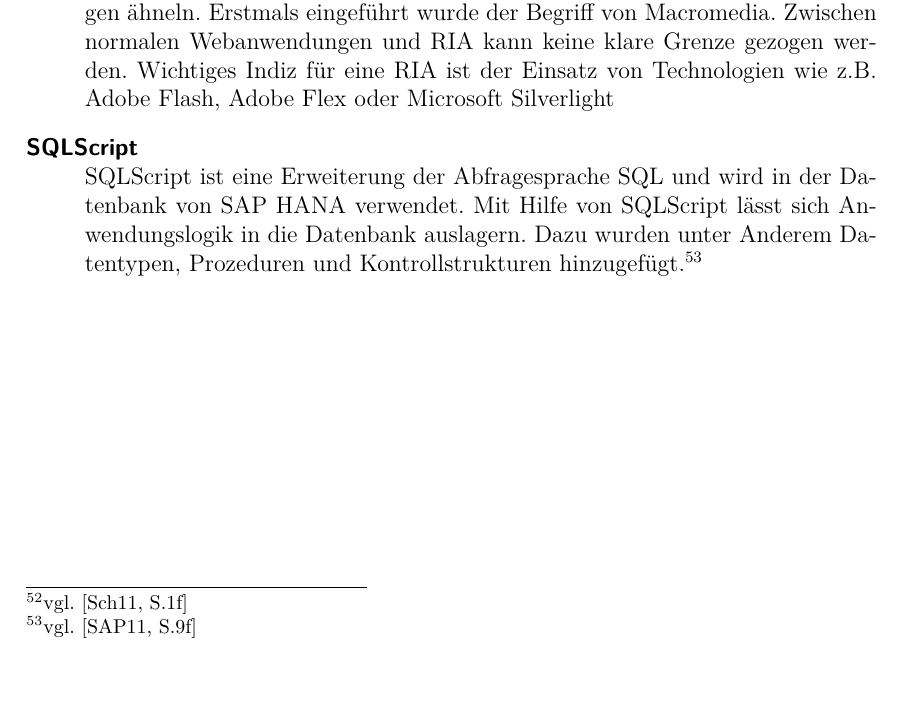
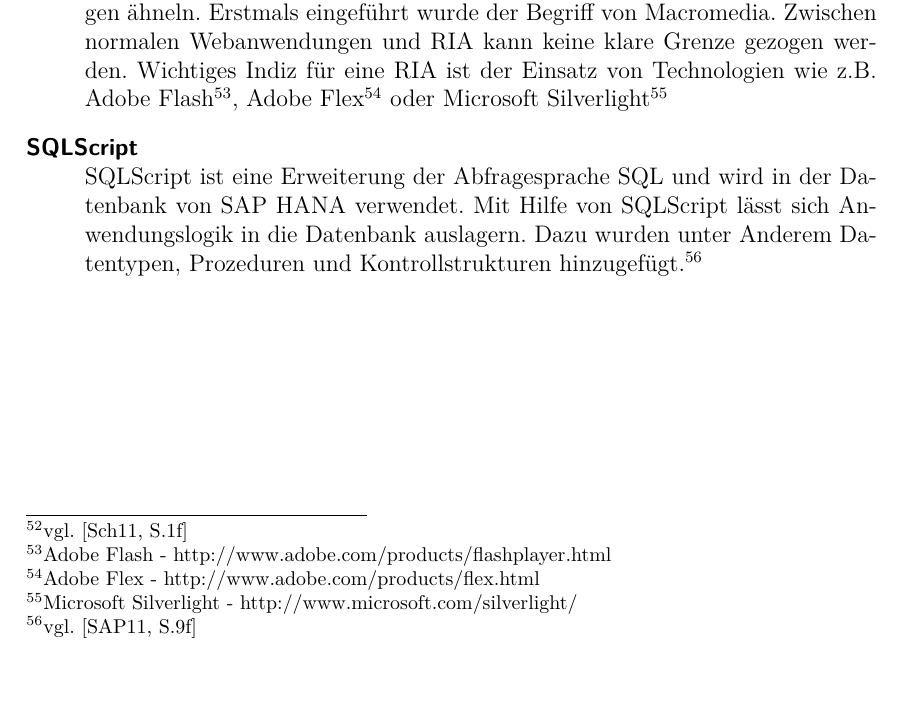
Before and after one commit to Fabian-K/Bachelorarbeit, a LaTeX document (bachelorarbeit.tex, which reads wa-abkuerzungen.tex): part of page 27 of 32, cut so that both start at the same text. The pictures show the PDF file bachelorarbeit.pdf that the author committed with the source.

Commit message:
autocommit

```diff
--- a/wa-abkuerzungen.tex
+++ b/wa-abkuerzungen.tex
@@ -36,7 +36,7 @@ description={SQLScript ist eine Erweiterung der Abfragesprache SQL und wird in d
 \newglossaryentry{glos:ria}{
 first=Rich Internet Application (RIA)\textsuperscript{GL},
 name=Rich Internet Application,
-description={Unter dem Begriff Rich Internet Application werden Webanwendungen bezeichnet, die in ihrer Funktionalität und ihrem Aussehen Desktopanwendungen ähneln. Erstmals eingeführt wurde der Begriff von Macromedia. Zwischen normalen Webanwendungen und RIA kann keine klare Grenze gezogen werden. Wichtiges Indiz für eine RIA ist der Einsatz von Technologien wie z.B. Adobe Flash, Adobe Flex oder Microsoft Silverlight }
+description={Unter dem Begriff Rich Internet Application werden Webanwendungen bezeichnet, die in ihrer Funktionalität und ihrem Aussehen Desktopanwendungen ähneln. Erstmals eingeführt wurde der Begriff von Macromedia. Zwischen normalen Webanwendungen und RIA kann keine klare Grenze gezogen werden. Wichtiges Indiz für eine RIA ist der Einsatz von Technologien wie z.B. Adobe Flash\footnote{Adobe Flash - http://www.adobe.com/products/flashplayer.html}, Adobe Flex\footnote{Adobe Flex - http://www.adobe.com/products/flex.html} oder Microsoft Silverlight\footnote{Microsoft Silverlight - http://www.microsoft.com/silverlight/} }
 }
 
 %--------------------------------------------------------------------------------------
```
Also changed, not shown: bachelorarbeit.pdf.
